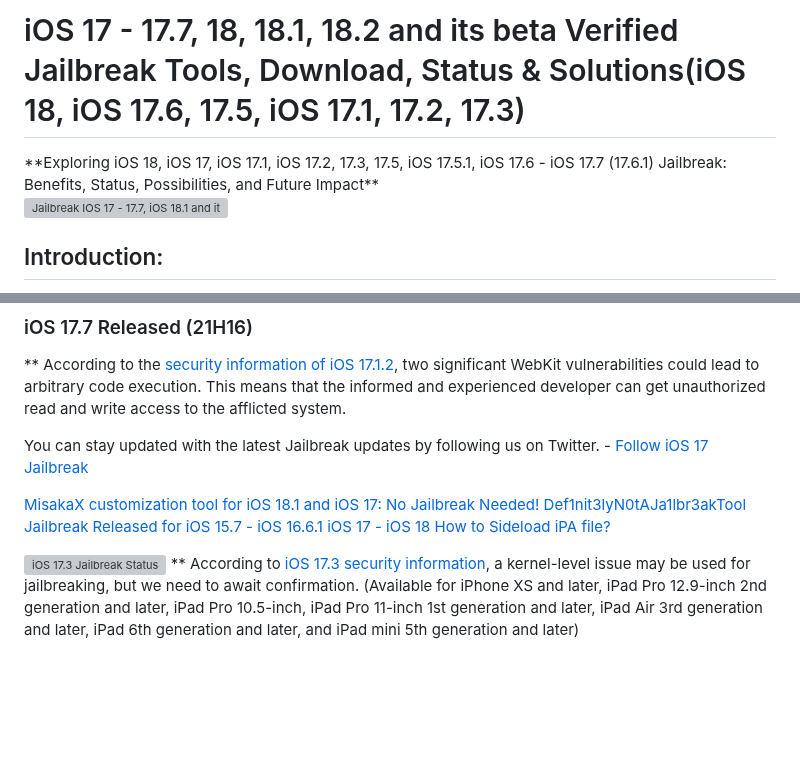
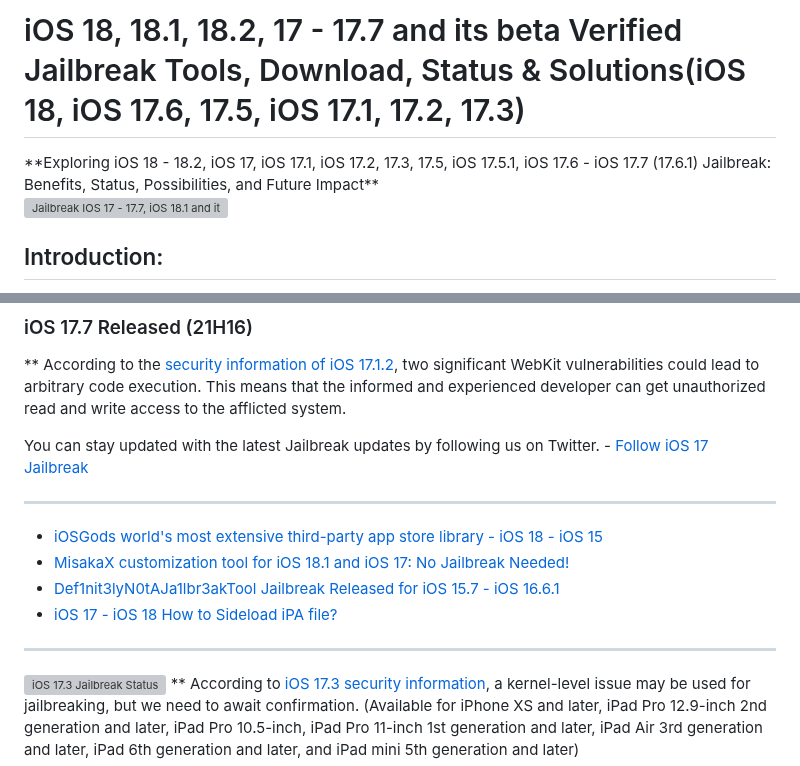
Before and after one commit to iOS17/Jailbreak, a Markdown page: README.md, 2 parts joined by grey strips. GitHub-like rendering; blank space fills up the shorter version; grey boxes are pictures that could not be loaded.

Commit message:
iOS 18.2, iOS 18, iOS 17.6 Jailbreak Guide.md
iOS 18.2 beta update
Added iOSGods compatibility of iOS 18.2 - iOS 15

```diff
--- a/README.md
+++ b/README.md
@@ -1,7 +1,7 @@
-# iOS 17 - 17.7, 18, 18.1, 18.2 and its beta Verified Jailbreak Tools, Download, Status & Solutions(iOS 18, iOS 17.6, 17.5, iOS 17.1, 17.2, 17.3)
+# iOS 18, 18.1, 18.2, 17 - 17.7 and its beta Verified Jailbreak Tools, Download, Status & Solutions(iOS 18, iOS 17.6, 17.5, iOS 17.1, 17.2, 17.3)
 
 <meta name="google-site-verification" content="N5fkQW_mArfKg_c68CbB-YfIWX_Fts0dXkJkTQuKUoE" />
-**Exploring iOS 18, iOS 17, iOS 17.1, iOS 17.2, 17.3, 17.5, iOS 17.5.1, iOS 17.6 - iOS 17.7 (17.6.1) Jailbreak: Benefits, Status, Possibilities, and Future Impact**
+**Exploring iOS 18 - 18.2, iOS 17, iOS 17.1, iOS 17.2, 17.3, 17.5, iOS 17.5.1, iOS 17.6 - iOS 17.7 (17.6.1) Jailbreak: Benefits, Status, Possibilities, and Future Impact**
 
 
 ![Jailbreak IOS 17 - 17.7, iOS 18.1 and its beta serotonin, Def1nit3lyN0tAJa1lbr3akTool, nako, Redensa, misaka, Palera1n, unc0ver, chimera, checkm8, taurine, dopamine, xina17, xina, checkra1n, Xinam1ne, Pangu](https://github.com/iOS17/Jailbreak/assets/135683347/040ad272-8b9b-4eef-95f0-90d53217ef6b)
@@ -34,9 +34,12 @@ This means that the informed and experienced developer can get unauthorized read
 
 You can stay updated with the latest Jailbreak updates by following us on Twitter. - [Follow iOS 17 Jailbreak](https://twitter.com/JailbreakBuddy)
 
-[MisakaX customization tool for iOS 18.1 and iOS 17: No Jailbreak Needed!](https://github.com/iOS17/MisakaX)
-[Def1nit3lyN0tAJa1lbr3akTool Jailbreak Released for iOS 15.7 - iOS 16.6.1](https://zeejb.com/def1nit3lyn0taja1lbr3aktool-jailbreak-tool/)
-[iOS 17 - iOS 18 How to Sideload iPA file?](https://github.com/iOS17/sideloadly)
+-------------------------------------------------------------------------------------------------------------------------------------
+- [iOSGods world's most extensive third-party app store library - iOS 18 - iOS 15](https://github.com/iOS17/iOSGods/)
+- [MisakaX customization tool for iOS 18.1 and iOS 17: No Jailbreak Needed!](https://github.com/iOS17/MisakaX)
+- [Def1nit3lyN0tAJa1lbr3akTool Jailbreak Released for iOS 15.7 - iOS 16.6.1](https://zeejb.com/def1nit3lyn0taja1lbr3aktool-jailbreak-tool/)
+- [iOS 17 - iOS 18 How to Sideload iPA file?](https://github.com/iOS17/sideloadly)
+-------------------------------------------------------------------------------------------------------------------------------------
 
 ![iOS 17.3 Jailbreak Status](https://github.com/iOS17/Jailbreak/assets/135683347/2588016d-df84-4140-b8ac-7d7ab2cf4988)
 ** According to [iOS 17.3 security information](https://support.apple.com/en-us/HT214059), a kernel-level issue may be used for jailbreaking, but we need to await confirmation.
```
